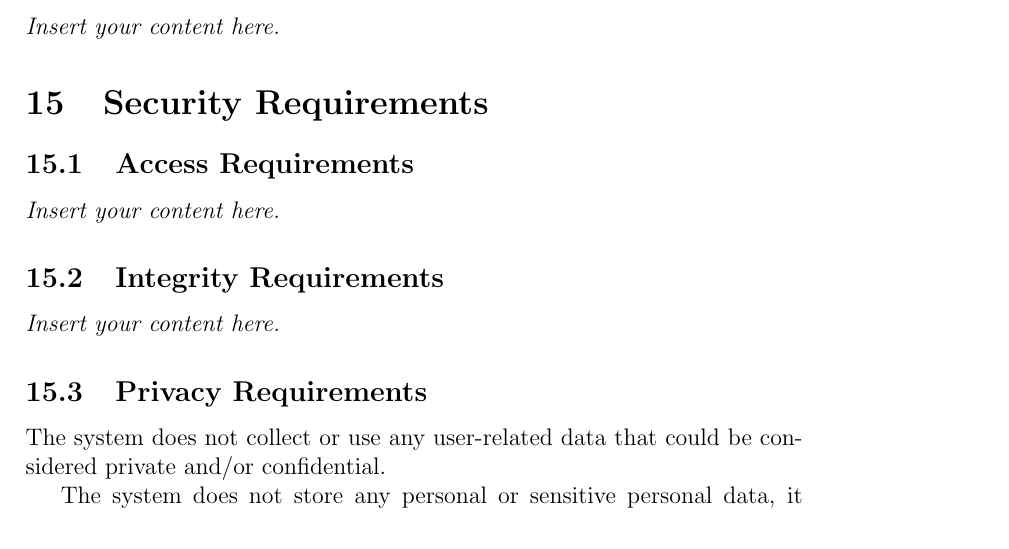
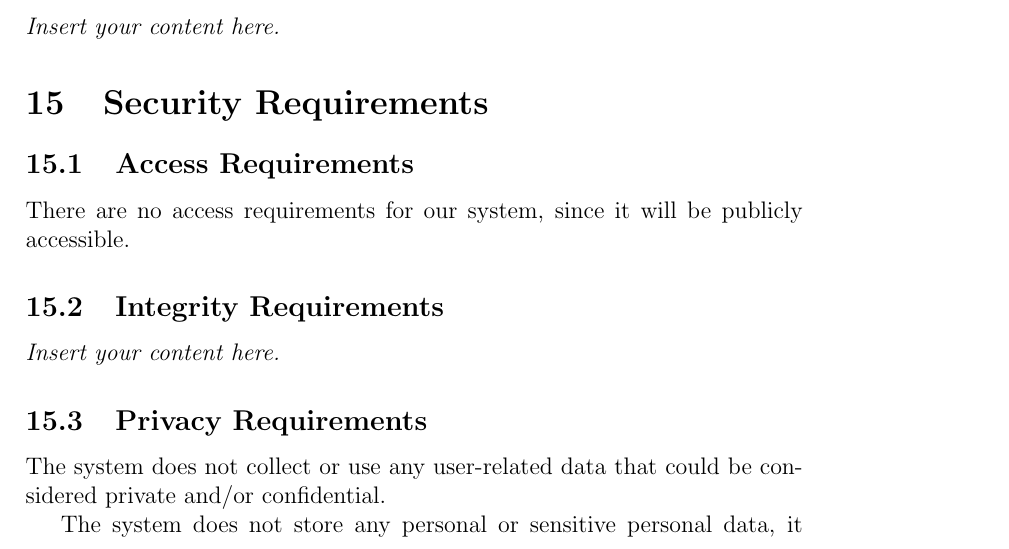
Before and after one commit to NathanPerry11/OCD-Rat-Infrastructure, a LaTeX document (docs/SRS-Volere/SRS.tex): part of page 17 of 22, cut so that both start at the same text. Compiled offline with pdfLaTeX.

Commit message:
Added 15.1 Access Requirements #96

```diff
--- a/docs/SRS-Volere/SRS.tex
+++ b/docs/SRS-Volere/SRS.tex
@@ -340,7 +340,9 @@ involved in the Project}
 
 \section{Security Requirements}
 \subsection{Access Requirements}
-\lips
+
+\par{There are no access requirements for our system, since it will be publicly accessible.}
+
 \subsection{Integrity Requirements}
 \lips
 \subsection{Privacy Requirements}
```
